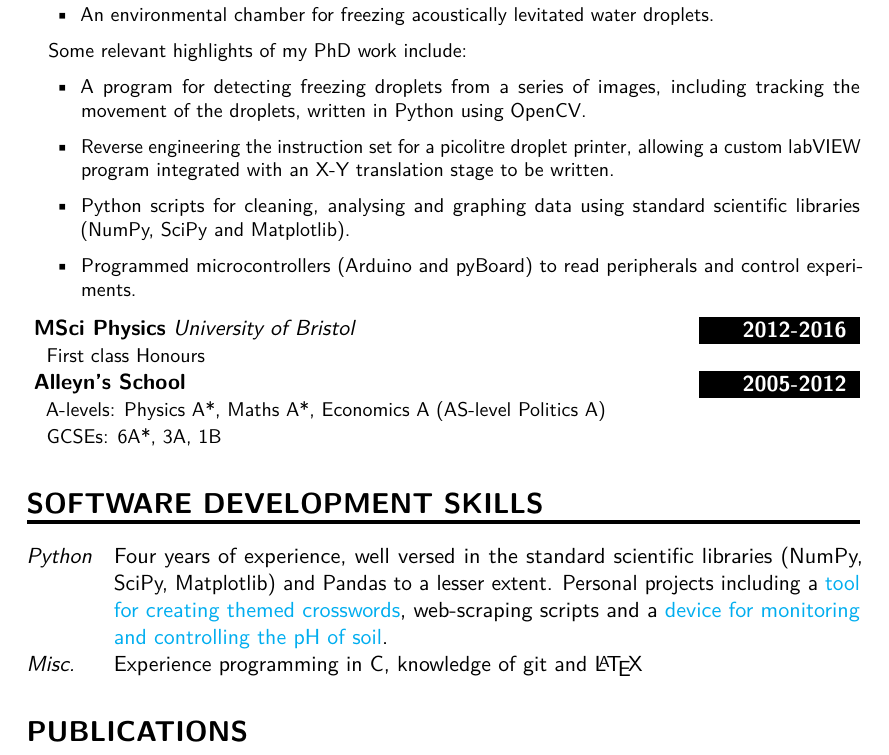
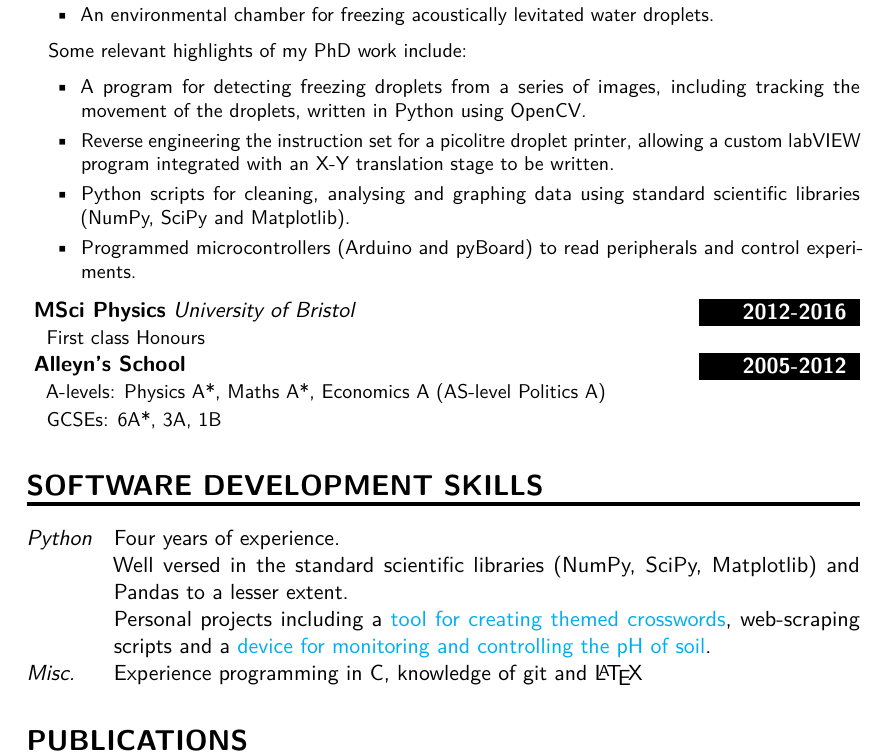
Before and after one commit to TresRus/CV, a LaTeX document (main.tex): part of the page, cut so that both start at the same text. Compiled offline with pdfLaTeX.

Commit message:
Some formatting/organization suggestions

```diff
--- a/main.tex
+++ b/main.tex
@@ -113,6 +113,7 @@
     \end{itemize}
     Some relevant highlights of my PhD work include:
     \begin{itemize}
+        \setlength\itemsep{0em}
         \item A program for detecting freezing droplets from a series of images, including tracking the movement of the droplets, written in Python using OpenCV.
         \item Reverse engineering the instruction set for a picolitre droplet printer, allowing a custom labVIEW program integrated with an X-Y translation stage to be written.
         \item Python scripts for cleaning, analysing and graphing data using standard scientific libraries (NumPy, SciPy and Matplotlib).
@@ -139,7 +140,9 @@
 \NewPart{Software Development Skills}{}
 
 \hang{Python}{
-    Four years of experience, well versed in the standard scientific libraries (NumPy, SciPy, Matplotlib) and Pandas to a lesser extent. Personal projects including a \href{https://github.com/fuverdred/Crossword-Filler}{tool for creating themed crosswords}, web-scraping scripts and a \href{https://github.com/fuverdred/pH-Monitor}{device for monitoring and controlling the pH of soil}.
+    Four years of experience. \\
+    Well versed in the standard scientific libraries (NumPy, SciPy, Matplotlib) and Pandas to a lesser extent. \\
+    Personal projects including a \href{https://github.com/fuverdred/Crossword-Filler}{tool for creating themed crosswords}, web-scraping scripts and a \href{https://github.com/fuverdred/pH-Monitor}{device for monitoring and controlling the pH of soil}.
 }
 
 \hang{Misc.}{
```
